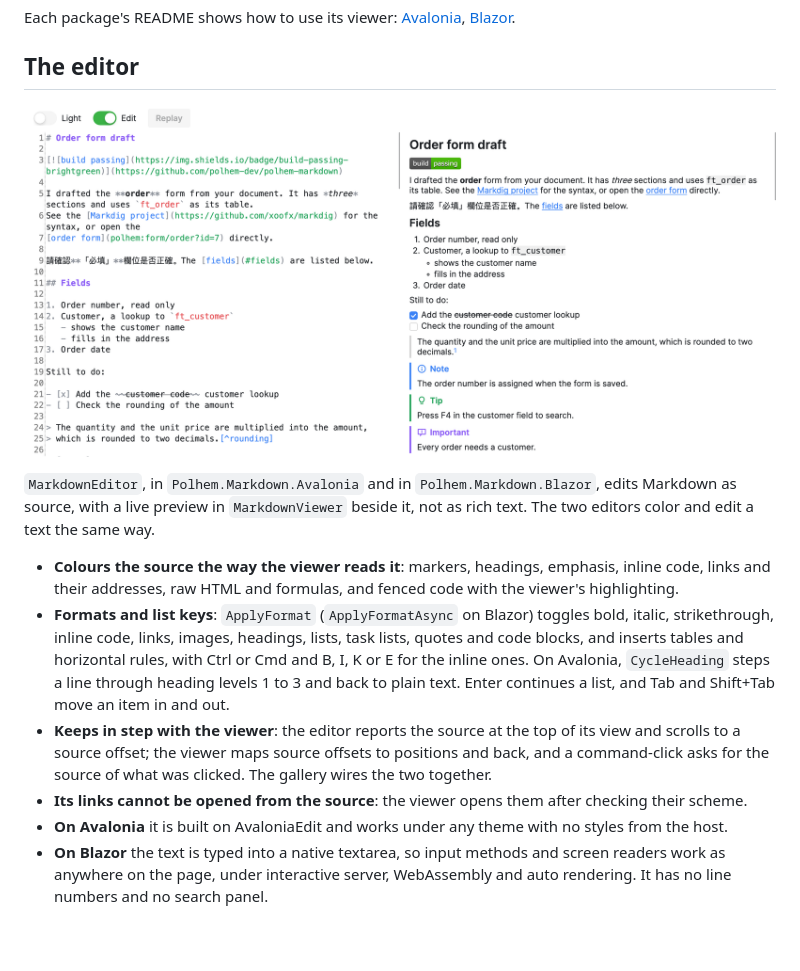
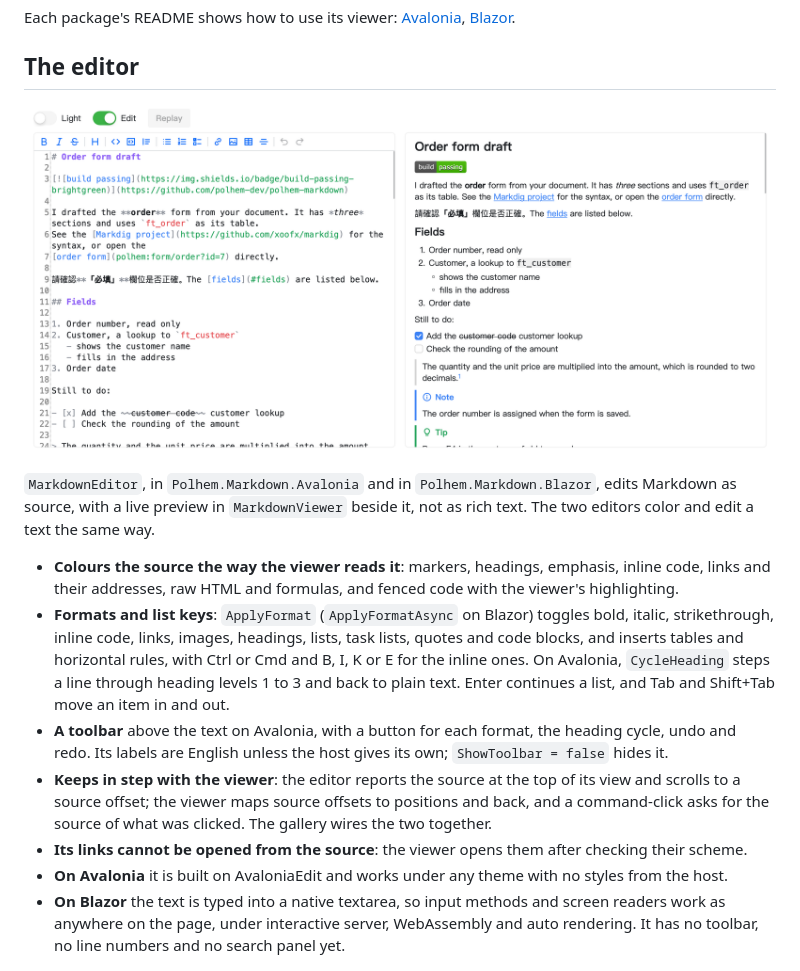
Before and after one commit to polhem-dev/polhem-markdown, a Markdown page: README.md, the part around the change. Drawn GitHub-style; pictures changed too: docs/images/editor.png; blank space fills up the shorter version.

```diff
--- a/README.md
+++ b/README.md
@@ -101,13 +101,16 @@ preview in `MarkdownViewer` beside it, not as rich text. The two editors color a
   task lists, quotes and code blocks, and inserts tables and horizontal rules, with Ctrl or Cmd and B, I, K or E for
   the inline ones. On Avalonia, `CycleHeading` steps a line through heading levels 1 to 3 and back to plain text. Enter
   continues a list, and Tab and Shift+Tab move an item in and out.
+- **A toolbar** above the text on Avalonia, with a button for each format, the heading cycle, undo and redo. Its
+  labels are English unless the host gives its own; `ShowToolbar = false` hides it.
 - **Keeps in step with the viewer**: the editor reports the source at the top of its view and scrolls to a source
   offset; the viewer maps source offsets to positions and back, and a command-click asks for the source of what was
   clicked. The gallery wires the two together.
 - **Its links cannot be opened from the source**: the viewer opens them after checking their scheme.
 - **On Avalonia** it is built on AvaloniaEdit and works under any theme with no styles from the host.
 - **On Blazor** the text is typed into a native textarea, so input methods and screen readers work as anywhere on the
-  page, under interactive server, WebAssembly and auto rendering. It has no line numbers and no search panel.
+  page, under interactive server, WebAssembly and auto rendering. It has no toolbar, no line numbers and no search
+  panel yet.
 
 ![The sample text in the Blazor editor, beside the viewer, in a browser](docs/images/editor-blazor.png)
 
```
Also changed, not shown: README.zh-TW.md (+3 -1 lines), src/Polhem.Markdown.Avalonia/README.md (+14 -2 lines), 9 other files.
